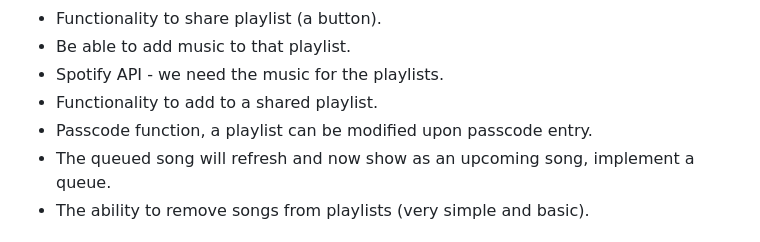
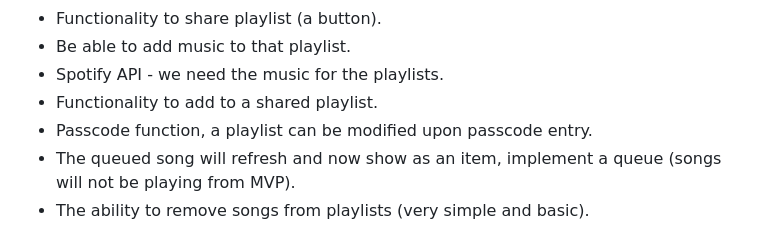
Before and after one commit to Tactakon/Deliverable, a Markdown page: Milestone.md, the part around the change. Drawn GitHub-style.

Commit message:
Updated MVP info
"The queued song will refresh and now show as an item, implement a queue (songs will not be playing from MVP)."

This was recommended by Professor Zamansky - to indicate that we will not be playing music by MVP.

```diff
--- a/Milestone.md
+++ b/Milestone.md
@@ -10,7 +10,7 @@
 - Spotify API  - we need the music for the playlists.
 - Functionality to add to a shared playlist.
 - Passcode function, a playlist can be modified upon passcode entry.
-- The queued song will refresh and now show as an upcoming song, implement a queue.
+- The queued song will refresh and now show as an item, implement a queue (songs will not be playing from MVP).
 - The ability to remove songs from playlists (very simple and basic).
 
 ### **2. What features or additional engineering work will it take to get you to a project you’d be comfortable inviting other people to use?** ###
```
